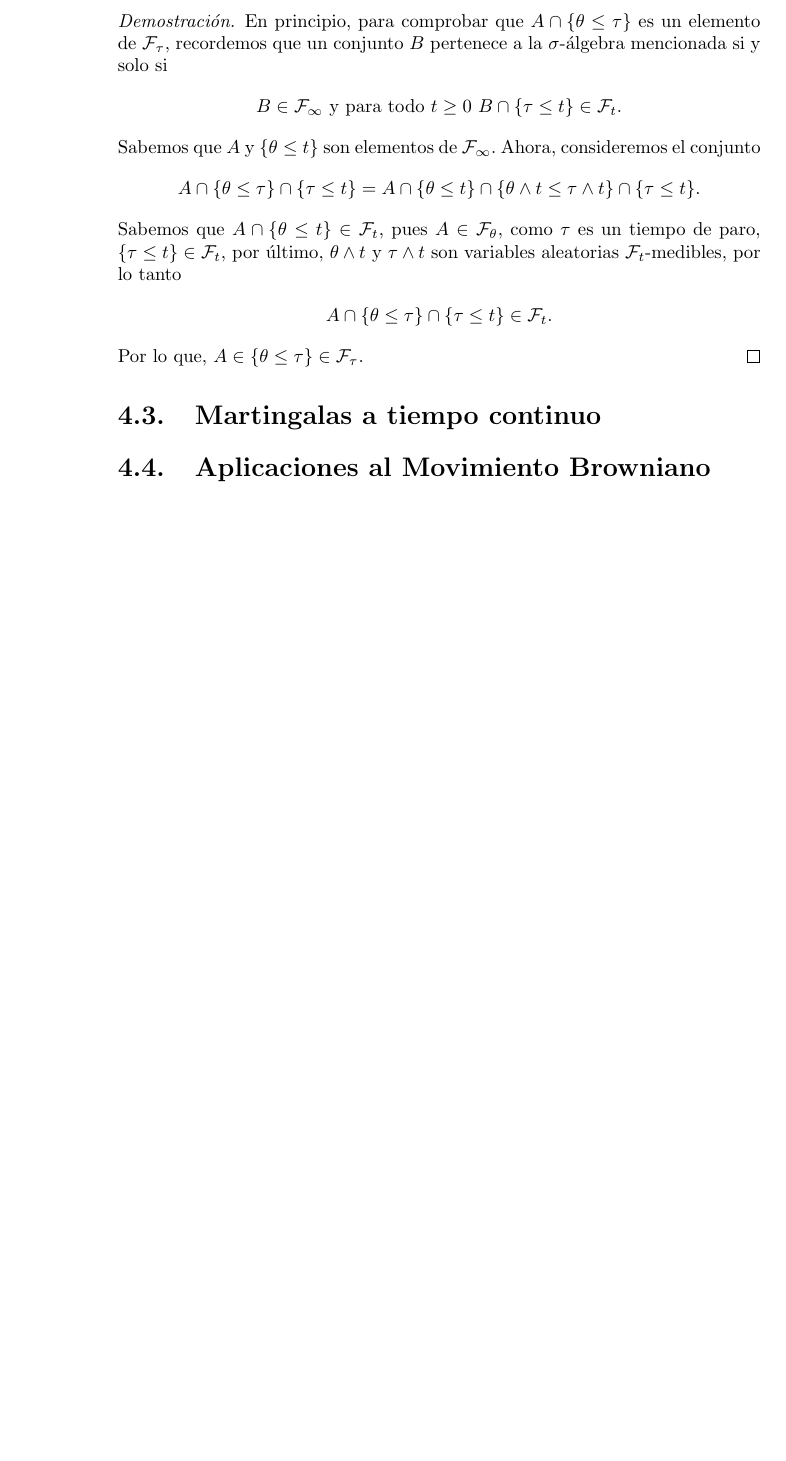
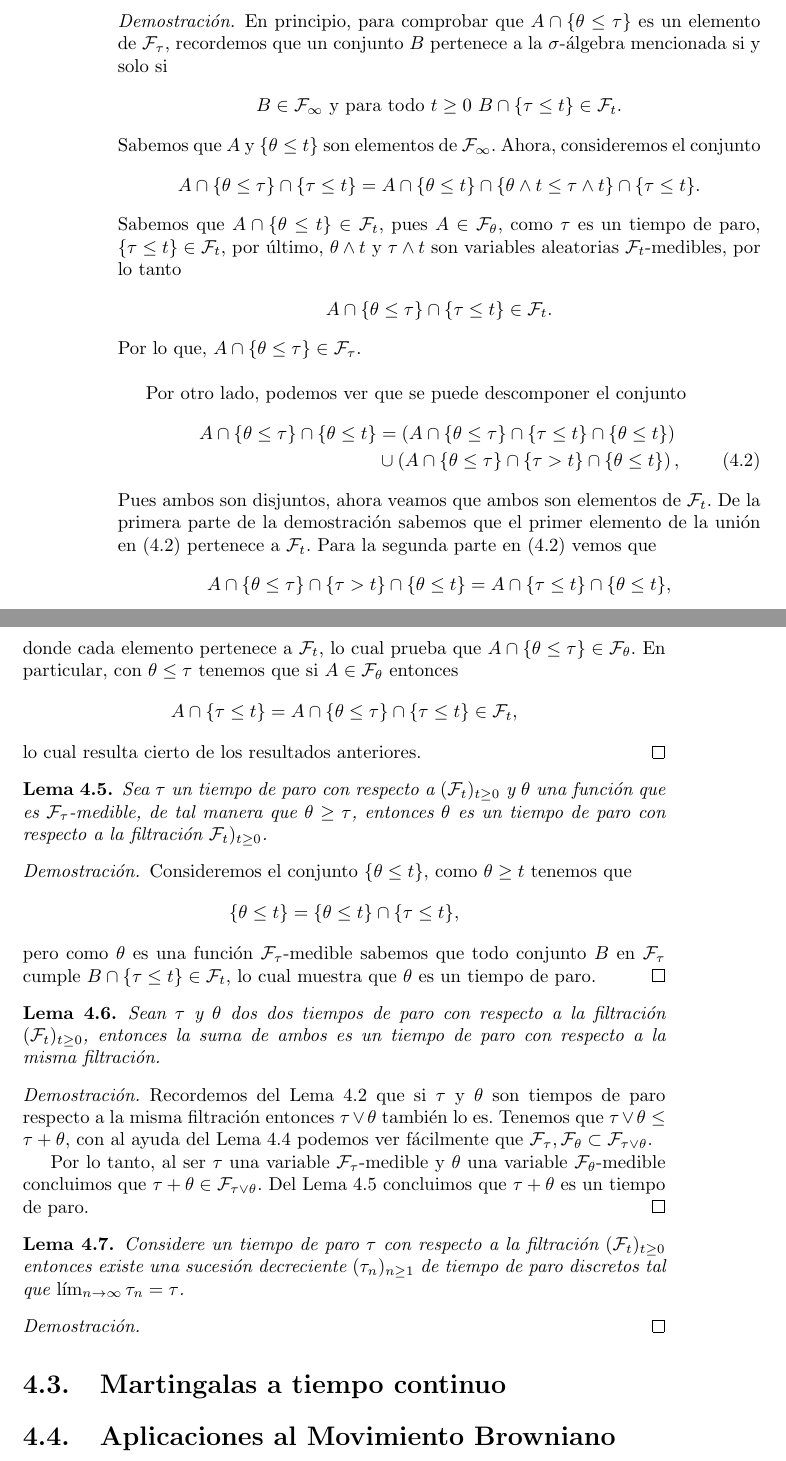
Before and after one commit to carian2996/tesis, a LaTeX thesis (main.tex, which reads chapters/ch4.tex): part of page 72 of 75 before the commit and two parts of pages 72 and 73 of 77 after it, the two joined at a grey line, cut so that both start at the same text, the shorter picture padded with empty space. Compiled offline with pdfLaTeX.

Commit message:
Upload
Dos tres lemas por aquí y por allá.

```diff
--- a/chapters/ch4.tex
+++ b/chapters/ch4.tex
@@ -325,7 +327,50 @@ A continuación, se muestran pequeños resultados que nos daran útiles herramie
 	\begin{align*}
 		A \cap \{ \theta \leq \tau\} \cap \{\tau \leq t\} \in \mathcal{F}_t.
 	\end{align*}
-	Por lo que, $A \in \{\theta \leq \tau\} \in \mathcal{F}_{\tau}$.
+	Por lo que, $A \cap \{\theta \leq \tau\} \in \mathcal{F}_{\tau}$. \\
+
+	Por otro lado, podemos ver que se puede descomponer el conjunto
+	\begin{align}
+		A \cap \{\theta \leq \tau\} \cap \{\theta \leq t\} & = \left( A \cap \{\theta \leq \tau\} \cap \{\tau \leq t\} \cap \{\theta \leq t\} \right) \nonumber \\
+		& \cup \left( A \cap \{\theta \leq \tau\} \cap \{\tau > t\} \cap \{\theta \leq t\} \right), \label{acg}
+	\end{align}
+Pues ambos son disjuntos, ahora veamos que ambos son elementos de $\mathcal{F}_t$. De la primera parte de la demostración sabemos que el primer elemento de la unión en (\ref{acg}) pertenece a $\mathcal{F}_t$. Para la segunda parte en (\ref{acg}) vemos que
+	\begin{align*}
+		A \cap \{\theta \leq \tau\} \cap \{\tau > t\} \cap \{\theta \leq t\} = A \cap \{\tau \leq t\} \cap \{\theta \leq t\},
+	\end{align*}
+	donde cada elemento pertenece a $\mathcal{F}_t$, lo cual prueba que $A \cap \{\theta \leq \tau\} \in \mathcal{F}_{\theta}$. En particular, con $\theta \leq \tau$ tenemos que si $A \in \mathcal{F}_{\theta}$ entonces
+	\begin{align*}
+		A \cap \{ \tau \leq t \} = A \cap \{ \theta \leq \tau \} \cap \{ \tau \leq t \} \in \mathcal{F}_t,
+	\end{align*}
+	lo cual resulta cierto de los resultados anteriores.
+\end{proof}
+
+\begin{lemma}
+	\label{nosequeponer}
+	Sea $\tau$ un tiempo de paro con respecto a $(\mathcal{F}_t)_{t \geq 0}$ y $\theta$ una función que es $\mathcal{F}_{\tau}$-medible, de tal manera que $\theta \geq \tau$, entonces $\theta$ es un tiempo de paro con respecto a la filtración $\mathcal{F}_t)_{t \geq 0}$.
+\end{lemma}
+\begin{proof}
+	Consideremos el conjunto $\{ \theta \leq t \}$, como $\theta \geq t$ tenemos que
+	\begin{align*}
+		\{\theta \leq t\} = \{\theta \leq t\} \cap \{\tau \leq t\},
+	\end{align*}
+	pero como $\theta$ es una función $\mathcal{F}_{\tau}$-medible sabemos que todo conjunto $B$ en $\mathcal{F}_{\tau}$ cumple $B \cap \{\tau \leq t\} \in \mathcal{F}_t$, lo cual muestra que $\theta$ es un tiempo de paro.
+\end{proof}
+
+\begin{lemma}
+	Sean $\tau$ y $\theta$ dos dos tiempos de paro con respecto a la filtración $(\mathcal{F}_t)_{t \geq 0}$, entonces la suma de ambos es un tiempo de paro con respecto a la misma filtración.
+\end{lemma}
+\begin{proof}
+	Recordemos del Lema \ref{paromaxmin} que si $\tau$ y $\theta$ son tiempos de paro respecto a la misma filtración entonces $\tau \vee \theta$ también lo es. Tenemos que $\tau \vee \theta \leq \tau + \theta$, con al ayuda del Lema \ref{sigmaparadasubset} podemos ver fácilmente que $\mathcal{F}_{\tau}, \mathcal{F}_{\theta} \subset \mathcal{F}_{\tau \vee \theta}$.
+
+	Por lo tanto, al ser $\tau$ una variable $\mathcal{F}_{\tau}$-medible y $\theta$ una variable $\mathcal{F}_{\theta}$-medible concluimos que $\tau + \theta \in \mathcal{F}_{\tau \vee \theta}$. Del Lema \ref{nosequeponer} concluimos que $\tau + \theta$ es un tiempo de paro.
+\end{proof}
+
+\begin{lemma}
+	Considere un tiempo de paro $\tau$ con respecto a la filtración $(\mathcal{F}_t)_{t \geq 0}$ entonces existe una sucesión decreciente $(\tau_n)_{n \geq 1}$ de tiempo de paro discretos tal que $\lim_{n \rightarrow \infty} \tau_n = \tau$.
+\end{lemma}
+\begin{proof}
+
 \end{proof}
 
 \section{Martingalas a tiempo continuo}
```
Also changed, not shown: chapters/ch4.tex (2 more changed lines).
